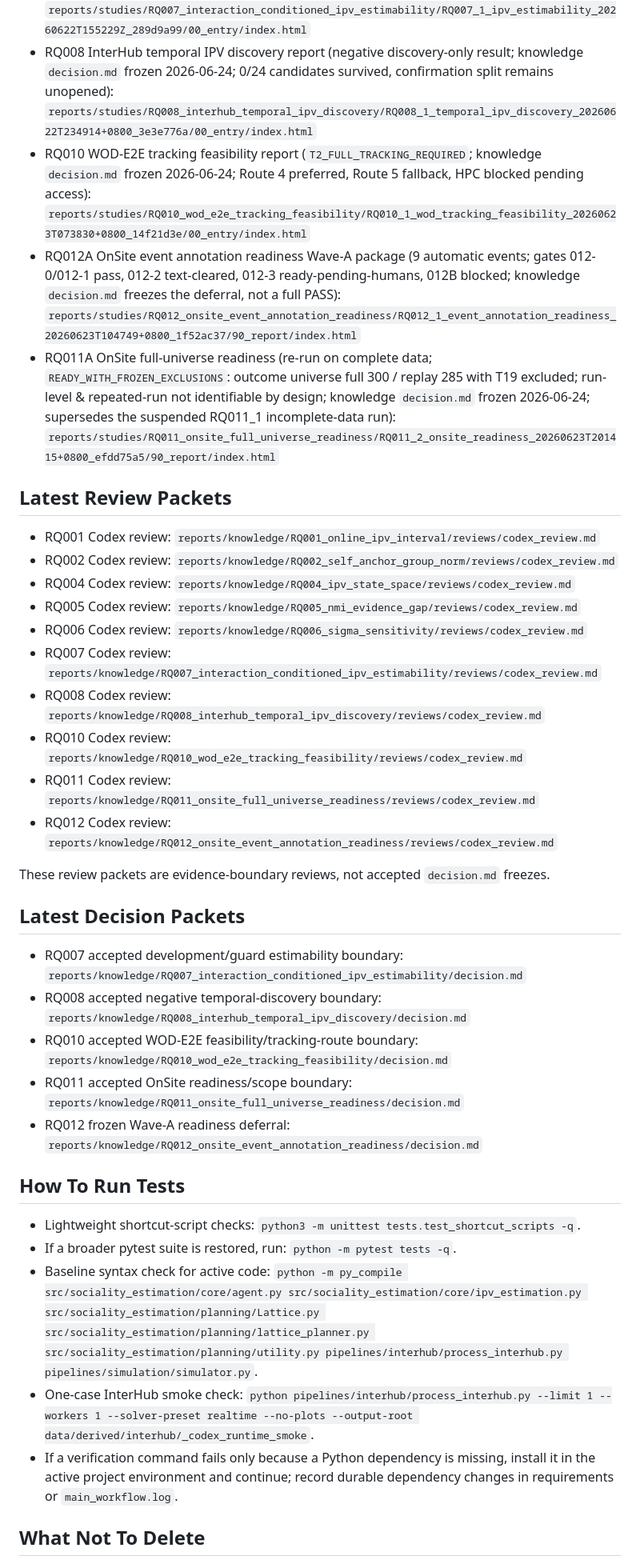
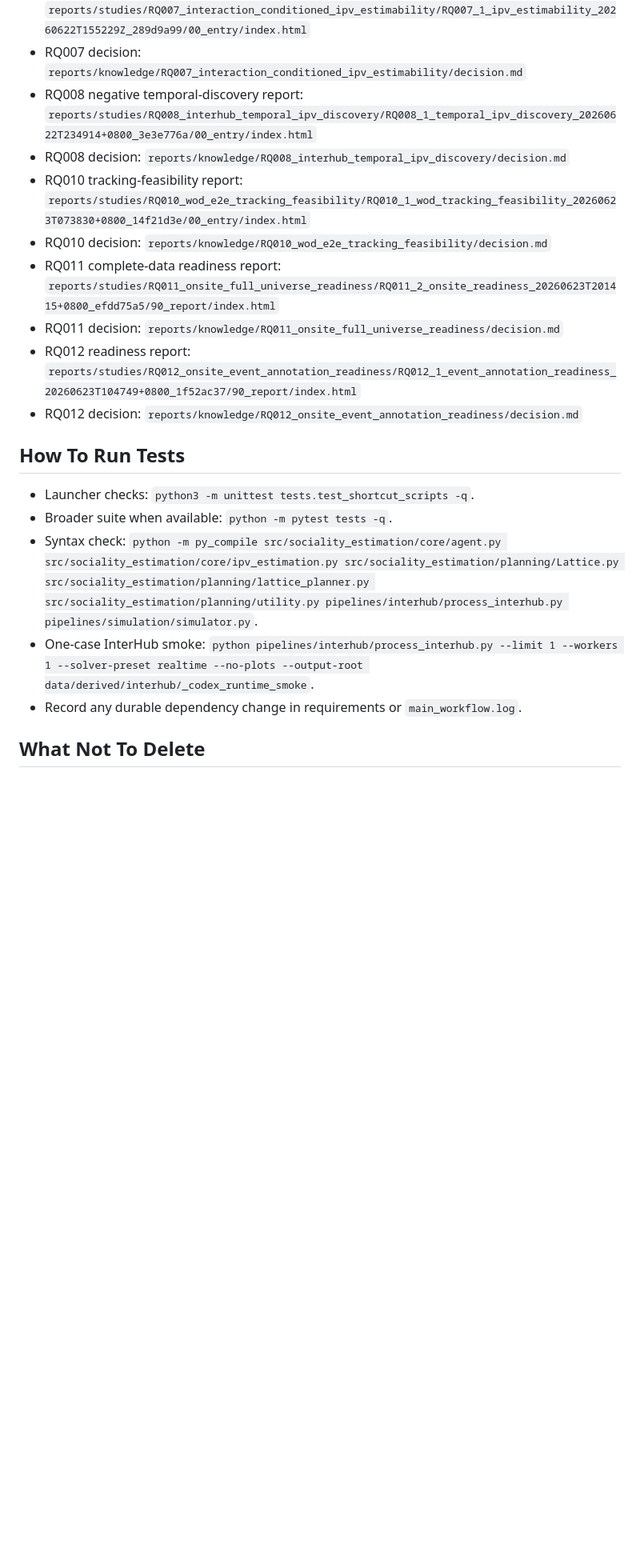
Before and after one commit to zxc-tju/ipv_estimation, a Markdown page: START_HERE.md, the part around one of its changes. Shown at 80% size. Rendered like a GitHub page; blank space fills up the shorter version.

```diff
--- a/START_HERE.md
+++ b/START_HERE.md
@@ -108,73 +113,32 @@ the execution version.
   `reports/studies/RQ007_interaction_conditioned_ipv_estimability/RQ007_1_ipv_estimability_20260622T155229Z_289d9a99/00_entry/index.html`
-- RQ008 InterHub temporal IPV discovery report (negative discovery-only result;
-  knowledge `decision.md` frozen 2026-06-24; 0/24 candidates survived,
-  confirmation split remains unopened):
+- RQ007 decision:
+  `reports/knowledge/RQ007_interaction_conditioned_ipv_estimability/decision.md`
+- RQ008 negative temporal-discovery report:
   `reports/studies/RQ008_interhub_temporal_ipv_discovery/RQ008_1_temporal_ipv_discovery_20260622T234914+0800_3e3e776a/00_entry/index.html`
-- RQ010 WOD-E2E tracking feasibility report (`T2_FULL_TRACKING_REQUIRED`;
-  knowledge `decision.md` frozen 2026-06-24; Route 4 preferred,
-  Route 5 fallback, HPC blocked pending access):
+- RQ008 decision:
+  `reports/knowledge/RQ008_interhub_temporal_ipv_discovery/decision.md`
+- RQ010 tracking-feasibility report:
   `reports/studies/RQ010_wod_e2e_tracking_feasibility/RQ010_1_wod_tracking_feasibility_20260623T073830+0800_14f21d3e/00_entry/index.html`
-- RQ012A OnSite event annotation readiness Wave-A package (9 automatic events;
-  gates 012-0/012-1 pass, 012-2 text-cleared, 012-3 ready-pending-humans,
-  012B blocked; knowledge `decision.md` freezes the deferral, not a full PASS):
+- RQ010 decision:
+  `reports/knowledge/RQ010_wod_e2e_tracking_feasibility/decision.md`
+- RQ011 complete-data readiness report:
+  `reports/studies/RQ011_onsite_full_universe_readiness/RQ011_2_onsite_readiness_20260623T201415+0800_efdd75a5/90_report/index.html`
+- RQ011 decision:
+  `reports/knowledge/RQ011_onsite_full_universe_readiness/decision.md`
+- RQ012 readiness report:
   `reports/studies/RQ012_onsite_event_annotation_readiness/RQ012_1_event_annotation_readiness_20260623T104749+0800_1f52ac37/90_report/index.html`
-- RQ011A OnSite full-universe readiness (re-run on complete data; `READY_WITH_FROZEN_EXCLUSIONS`:
-  outcome universe full 300 / replay 285 with T19 excluded; run-level & repeated-run not identifiable
-  by design; knowledge `decision.md` frozen 2026-06-24; supersedes the suspended
-  RQ011_1 incomplete-data run):
-  `reports/studies/RQ011_onsite_full_universe_readiness/RQ011_2_onsite_readiness_20260623T201415+0800_efdd75a5/90_report/index.html`
-
-## Latest Review Packets
-
-- RQ001 Codex review:
-  `reports/knowledge/RQ001_online_ipv_interval/reviews/codex_review.md`
-- RQ002 Codex review:
-  `reports/knowledge/RQ002_self_anchor_group_norm/reviews/codex_review.md`
-- RQ004 Codex review:
-  `reports/knowledge/RQ004_ipv_state_space/reviews/codex_review.md`
-- RQ005 Codex review:
-  `reports/knowledge/RQ005_nmi_evidence_gap/reviews/codex_review.md`
-- RQ006 Codex review:
-  `reports/knowledge/RQ006_sigma_sensitivity/reviews/codex_review.md`
-- RQ007 Codex review:
-  `reports/knowledge/RQ007_interaction_conditioned_ipv_estimability/reviews/codex_review.md`
-- RQ008 Codex review:
-  `reports/knowledge/RQ008_interhub_temporal_ipv_discovery/reviews/codex_review.md`
-- RQ010 Codex review:
-  `reports/knowledge/RQ010_wod_e2e_tracking_feasibility/reviews/codex_review.md`
-- RQ011 Codex review:
-  `reports/knowledge/RQ011_onsite_full_universe_readiness/reviews/codex_review.md`
-- RQ012 Codex review:
-  `reports/knowledge/RQ012_onsite_event_annotation_readiness/reviews/codex_review.md`
-
-These review packets are evidence-boundary reviews, not accepted
-`decision.md` freezes.
-
-## Latest Decision Packets
-
-- RQ007 accepted development/guard estimability boundary:
-  `reports/knowledge/RQ007_interaction_conditioned_ipv_estimability/decision.md`
-- RQ008 accepted negative temporal-discovery boundary:
-  `reports/knowledge/RQ008_interhub_temporal_ipv_discovery/decision.md`
-- RQ010 accepted WOD-E2E feasibility/tracking-route boundary:
-  `reports/knowledge/RQ010_wod_e2e_tracking_feasibility/decision.md`
-- RQ011 accepted OnSite readiness/scope boundary:
-  `reports/knowledge/RQ011_onsite_full_universe_readiness/decision.md`
-- RQ012 frozen Wave-A readiness deferral:
+- RQ012 decision:
   `reports/knowledge/RQ012_onsite_event_annotation_readiness/decision.md`
 
 ## How To Run Tests
 
-- Lightweight shortcut-script checks:
-  `python3 -m unittest tests.test_shortcut_scripts -q`.
-- If a broader pytest suite is restored, run: `python -m pytest tests -q`.
-- Baseline syntax check for active code:
+- Launcher checks: `python3 -m unittest tests.test_shortcut_scripts -q`.
+- Broader suite when available: `python -m pytest tests -q`.
+- Syntax check:
   `python -m py_compile src/sociality_estimation/core/agent.py src/sociality_estimation/core/ipv_estimation.py src/sociality_estimation/planning/Lattice.py src/sociality_estimation/planning/lattice_planner.py src/sociality_estimation/planning/utility.py pipelines/interhub/process_interhub.py pipelines/simulation/simulator.py`.
-- One-case InterHub smoke check:
+- One-case InterHub smoke:
   `python pipelines/interhub/process_interhub.py --limit 1 --workers 1 --solver-preset realtime --no-plots --output-root data/derived/interhub/_codex_runtime_smoke`.
-- If a verification command fails only because a Python dependency is missing,
-  install it in the active project environment and continue; record durable
-  dependency changes in requirements or `main_workflow.log`.
+- Record any durable dependency change in requirements or `main_workflow.log`.
 
 ## What Not To Delete
 
```
Also changed, not shown: other parts of START_HERE.md (+75 -76 lines).
